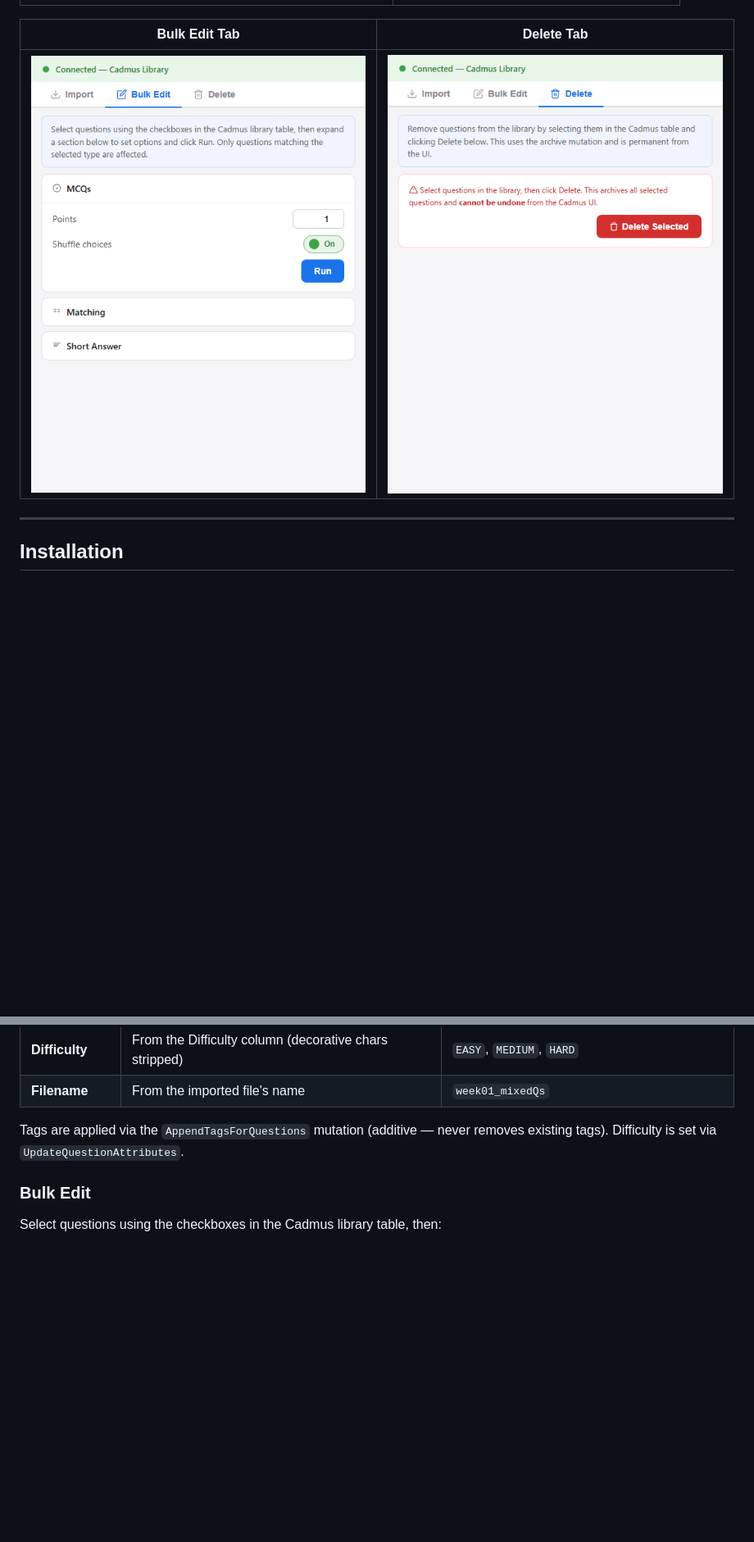
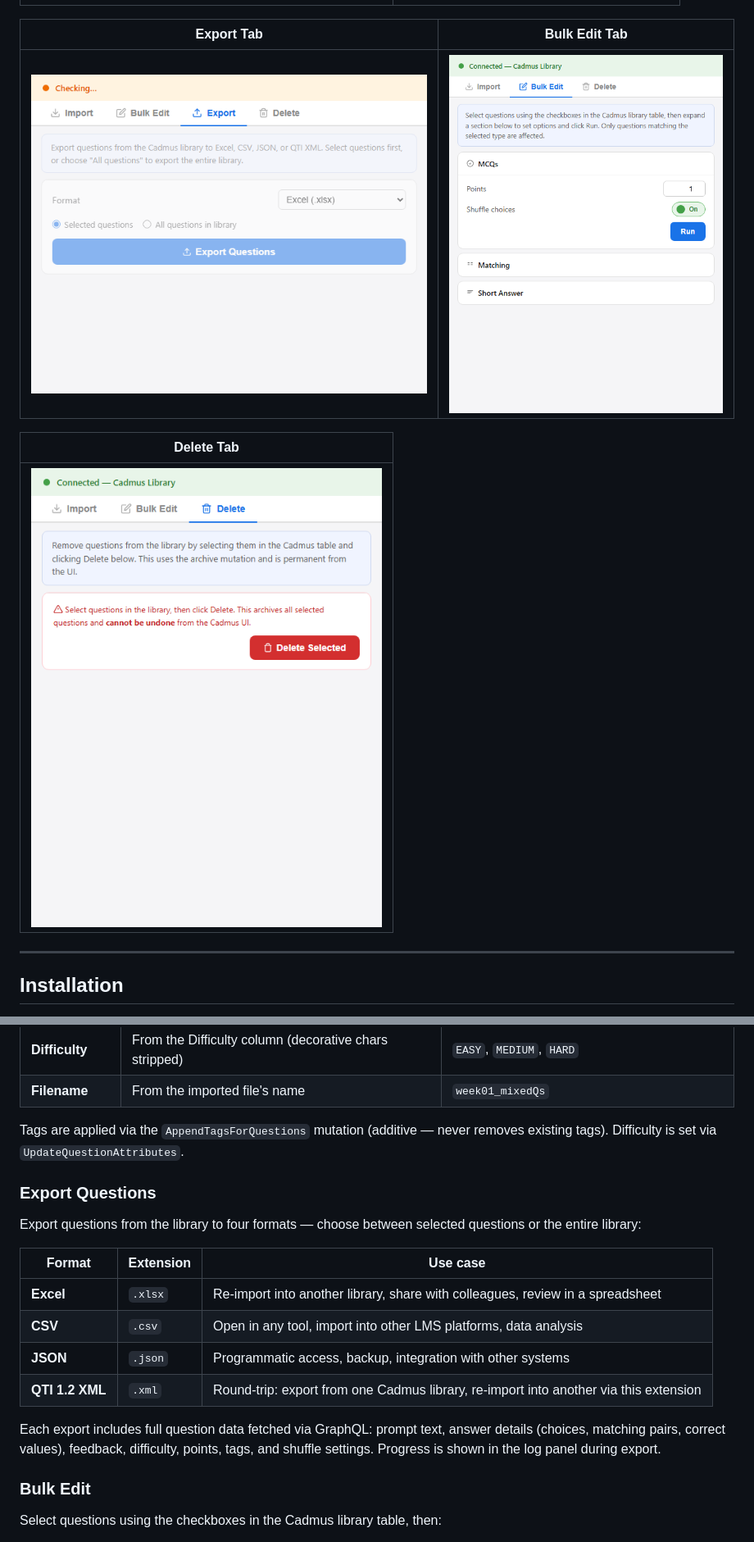
Before and after one commit to Lvigentini/cadmus_plugin, a Markdown page: README.md, 2 parts joined by grey strips. Shown at 82% size. Drawn GitHub-style; pictures changed too: docs/screenshot-export-tab.png (added); blank space fills up the shorter version.

```diff
--- a/README.md
+++ b/README.md
@@ -35,9 +36,13 @@ A Chrome extension that enhances the [Cadmus](https://cadmus.io) question librar
 |:---:|:---:|
 | ![Import tab — empty state](docs/screenshot-import-tab.png) | ![Column mapping with tag checkboxes](docs/screenshot-column-mapping.png) |
 
-| Bulk Edit Tab | Delete Tab |
+| Export Tab | Bulk Edit Tab |
 |:---:|:---:|
-| ![Bulk Edit tab with MCQ options](docs/screenshot-bulk-edit-tab.png) | ![Delete tab with warning](docs/screenshot-delete-tab.png) |
+| ![Export tab with format selector](docs/screenshot-export-tab.png) | ![Bulk Edit tab with MCQ options](docs/screenshot-bulk-edit-tab.png) |
+
+| Delete Tab |
+|:---:|
+| ![Delete tab with warning](docs/screenshot-delete-tab.png) |
 
 ---
 
@@ -101,6 +110,19 @@ On import, the extension applies tags and metadata in batch:
 | **Filename** | From the imported file's name | `week01_mixedQs` |
 
 Tags are applied via the `AppendTagsForQuestions` mutation (additive — never removes existing tags). Difficulty is set via `UpdateQuestionAttributes`.
+
+### Export Questions
+
+Export questions from the library to four formats — choose between selected questions or the entire library:
+
+| Format | Extension | Use case |
+|--------|-----------|----------|
+| **Excel** | `.xlsx` | Re-import into another library, share with colleagues, review in a spreadsheet |
+| **CSV** | `.csv` | Open in any tool, import into other LMS platforms, data analysis |
+| **JSON** | `.json` | Programmatic access, backup, integration with other systems |
+| **QTI 1.2 XML** | `.xml` | Round-trip: export from one Cadmus library, re-import into another via this extension |
+
+Each export includes full question data fetched via GraphQL: prompt text, answer details (choices, matching pairs, correct values), feedback, difficulty, points, tags, and shuffle settings. Progress is shown in the log panel during export.
 
 ### Bulk Edit
 
```
Also changed, not shown: other parts of README.md (+10 -4 lines), 4 other files.
